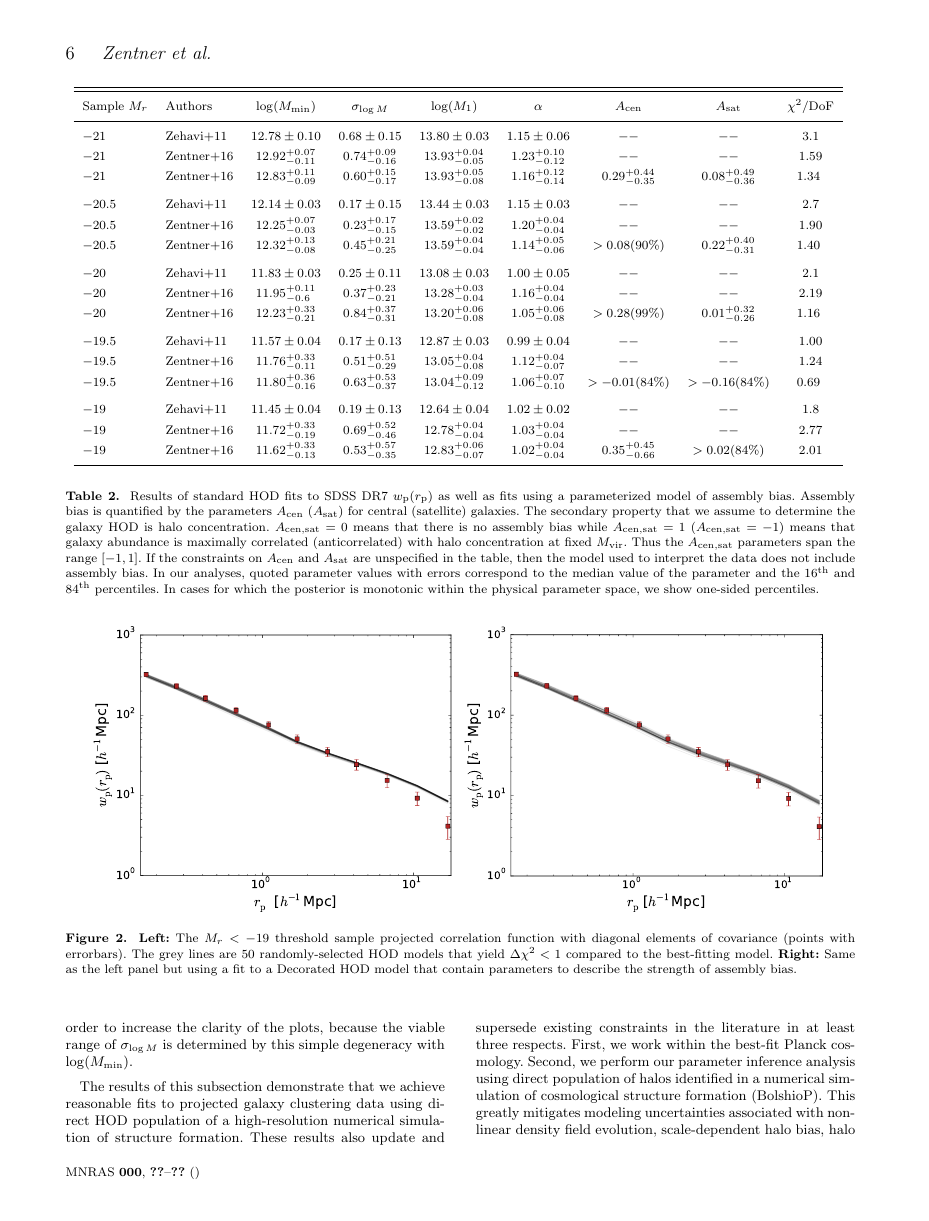
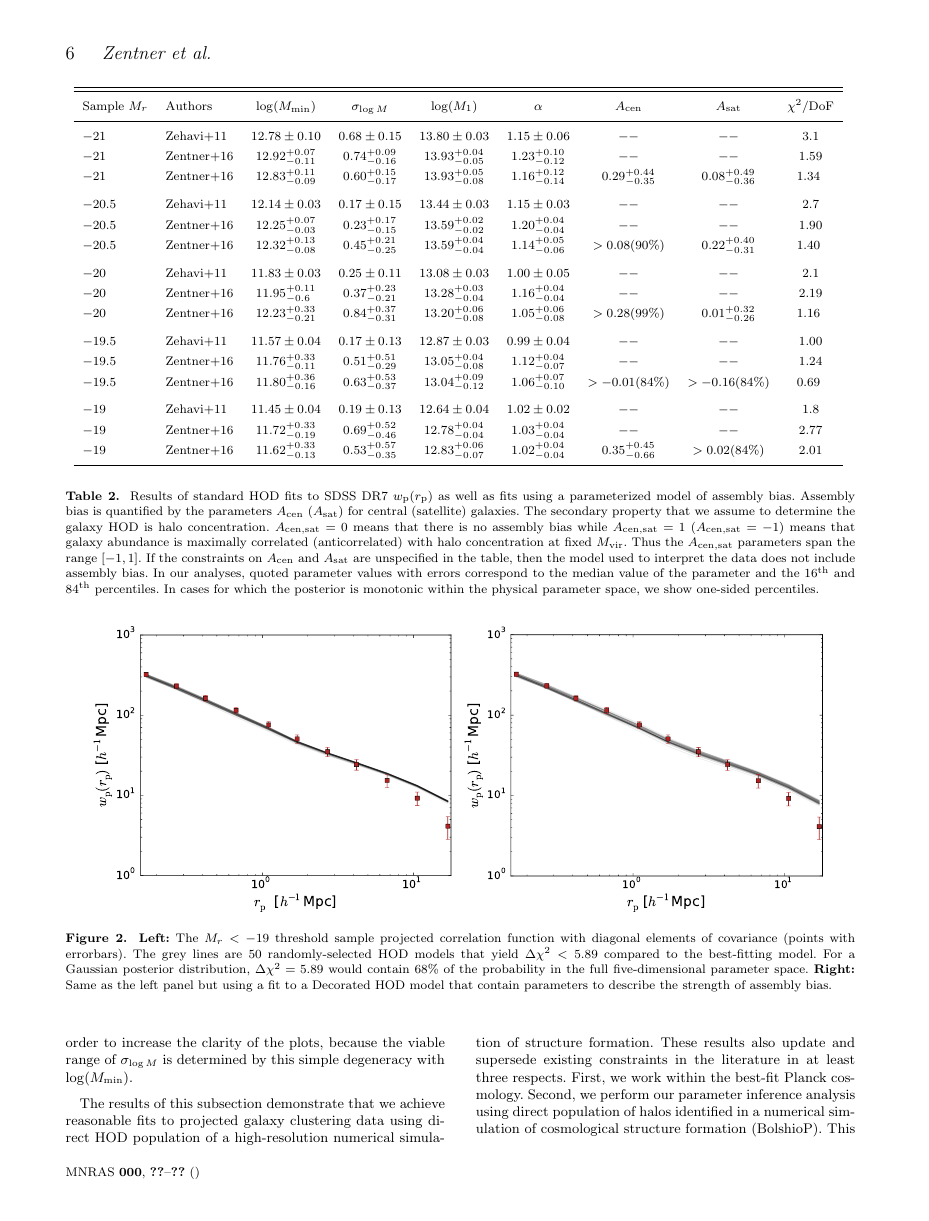
Before and after one commit to andrew-zentner/abmcmc, a LaTeX paper (ms.tex): page 6 of 12. Compiled offline with pdfLaTeX; an older LaTeX class or package is replaced by its successor; a missing bibliography style is replaced by a similar one.

Commit message:
Noted that Delta chi^2=5.89 is the 1-sigma region for a 5D fit and changed the plots to show samples within Delta chi^2 < 5.89.

```diff
--- a/ms.tex
+++ b/ms.tex
@@ -616,7 +624,9 @@ is monotonic within the physical parameter space, we show one-sided percentiles.
 \caption{
 {\bf Left:} The $M_r<-19$ threshold sample projected correlation function with diagonal elements of
 covariance (points with errorbars). The grey lines are 50 randomly-selected HOD models that yield
-$\Delta \chi^2 <1$ compared to the best-fitting model. {\bf Right:} Same as the left panel but using a
+$\Delta \chi^2 < 5.89$ compared to the best-fitting model. For a Gaussian posterior distribution,
+$\Delta \chi^2 = 5.89$ would contain 68\% of the probability in the full five-dimensional parameter
+space. {\bf Right:} Same as the left panel but using a
 fit to a Decorated HOD model that contain parameters to describe the strength of assembly bias.
 }
 \label{fig:Mr19samples}
```
Also changed, not shown: ms.tex (10 more changed lines).
